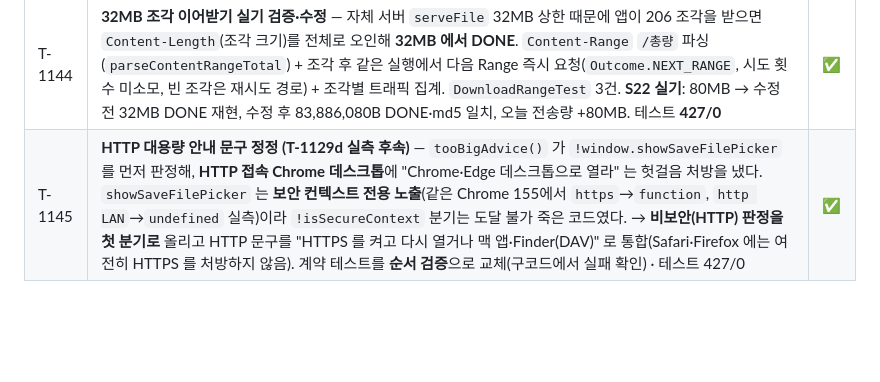
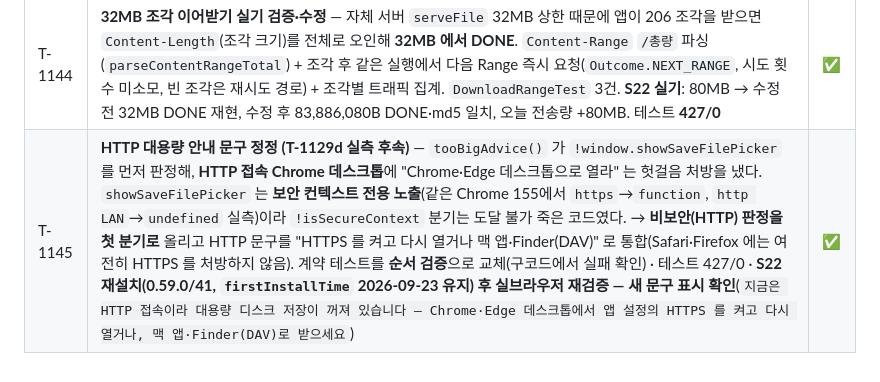
Before and after one commit to BoraSarang/DroidRelay, a Markdown page: docs/TODO.md, the part around the change. Drawn GitHub-style; blank space fills up the shorter version.

```diff
--- a/docs/TODO.md
+++ b/docs/TODO.md
@@ -914,4 +914,4 @@ T-001~T-008 전부 완료 (커밋 7574486).
 | T-1142 | **웹 HTML 추출 스크립트 복구** — `scripts/extract_dashboard_html.js` 가 Head/Body/Script 3조각 분리 이후 첫 `"""`를 못 찾아 실패. 3파일을 `WebDashboardHtml` 과 같은 순서로 이어붙이도록 수정, `verify_dashboard_info_menu.js` 35/35 통과 | ✅ |
 | T-1143 | **lint 8오류 정리** — `SignalMonitor` API 29 가드(`cellSignalStrengths`·`CellSignalStrengthNr`)로 하위 기기 신호 상세 유실 방지 · `DownloadEngine.publishToDownloads` API 29 가드(하위 기기는 앱 원본 유지) · `READ_PHONE_STATE` 미요청 계약을 주석+`@SuppressLint("MissingPermission")` 로 고정. `lintDebug` **0 errors / 72 warnings**, 테스트 424/0 | ✅ |
 | T-1144 | **32MB 조각 이어받기 실기 검증·수정** — 자체 서버 `serveFile` 32MB 상한 때문에 앱이 206 조각을 받으면 `Content-Length`(조각 크기)를 전체로 오인해 **32MB 에서 DONE**. `Content-Range` `/총량` 파싱(`parseContentRangeTotal`) + 조각 후 같은 실행에서 다음 Range 즉시 요청(`Outcome.NEXT_RANGE`, 시도 횟수 미소모, 빈 조각은 재시도 경로) + 조각별 트래픽 집계. `DownloadRangeTest` 3건. **S22 실기**: 80MB → 수정 전 32MB DONE 재현, 수정 후 83,886,080B DONE·md5 일치, 오늘 전송량 +80MB. 테스트 **427/0** | ✅ |
-| T-1145 | **HTTP 대용량 안내 문구 정정 (T-1129d 실측 후속)** — `tooBigAdvice()` 가 `!window.showSaveFilePicker` 를 먼저 판정해, **HTTP 접속 Chrome 데스크톱**에 "Chrome·Edge 데스크톱으로 열라" 는 헛걸음 처방을 냈다. `showSaveFilePicker` 는 **보안 컨텍스트 전용 노출**(같은 Chrome 155에서 `https`→`function`, `http LAN`→`undefined` 실측)이라 `!isSecureContext` 분기는 도달 불가 죽은 코드였다. → **비보안(HTTP) 판정을 첫 분기로** 올리고 HTTP 문구를 "HTTPS 를 켜고 다시 열거나 맥 앱·Finder(DAV)" 로 통합(Safari·Firefox 에는 여전히 HTTPS 를 처방하지 않음). 계약 테스트를 **순서 검증**으로 교체(구코드에서 실패 확인) · 테스트 427/0 | ✅ |
+| T-1145 | **HTTP 대용량 안내 문구 정정 (T-1129d 실측 후속)** — `tooBigAdvice()` 가 `!window.showSaveFilePicker` 를 먼저 판정해, **HTTP 접속 Chrome 데스크톱**에 "Chrome·Edge 데스크톱으로 열라" 는 헛걸음 처방을 냈다. `showSaveFilePicker` 는 **보안 컨텍스트 전용 노출**(같은 Chrome 155에서 `https`→`function`, `http LAN`→`undefined` 실측)이라 `!isSecureContext` 분기는 도달 불가 죽은 코드였다. → **비보안(HTTP) 판정을 첫 분기로** 올리고 HTTP 문구를 "HTTPS 를 켜고 다시 열거나 맥 앱·Finder(DAV)" 로 통합(Safari·Firefox 에는 여전히 HTTPS 를 처방하지 않음). 계약 테스트를 **순서 검증**으로 교체(구코드에서 실패 확인) · 테스트 427/0 · **S22 재설치(0.59.0/41, `firstInstallTime` 2026-09-23 유지) 후 실브라우저 재검증 — 새 문구 표시 확인**(`지금은 HTTP 접속이라 대용량 디스크 저장이 꺼져 있습니다 — Chrome·Edge 데스크톱에서 앱 설정의 HTTPS 를 켜고 다시 열거나, 맥 앱·Finder(DAV)로 받으세요`) | ✅ |
```
Also changed, not shown: docs/CHANGELOG.md (+5 -0 lines).
